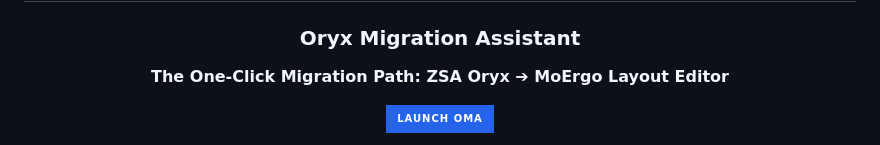
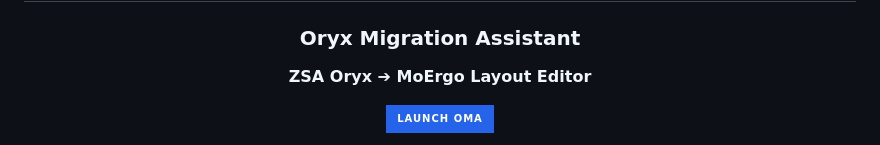
Before and after one commit to moosylog/oma, a Markdown page: README.md, the part around the change. Drawn GitHub-style; badges without logos.

```diff
--- a/README.md
+++ b/README.md
@@ -6,7 +6,7 @@
   # OMA
   ### **Oryx Migration Assistant**
 
-  **The One-Click Migration Path: ZSA Oryx ➔ MoErgo Layout Editor**
+  **ZSA Oryx ➔ MoErgo Layout Editor**
 
 [![Launch OMA now](https://img.shields.io/badge/Launch_OMA-2563EB?style=for-the-badge&logo=rocket&logoColor=white)](https://moosylog.github.io/oma/)
   <br>
```
